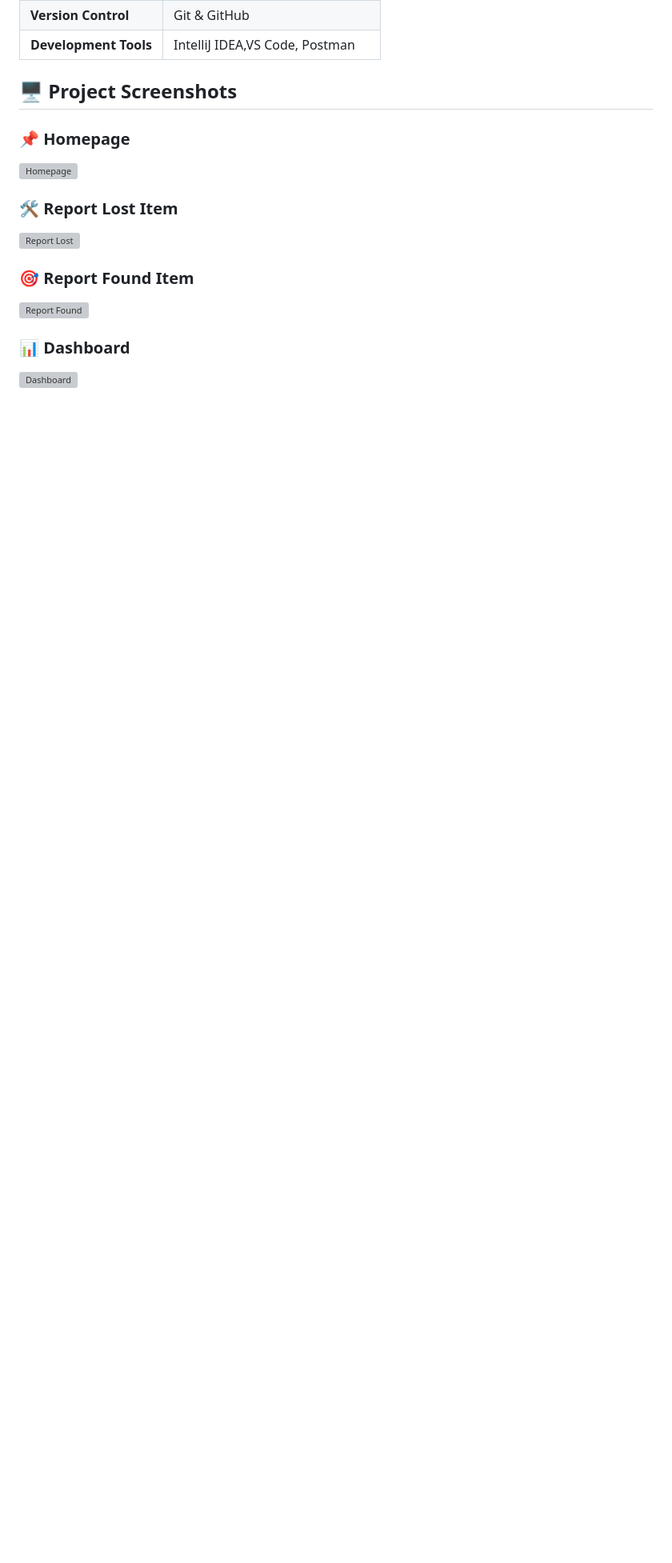
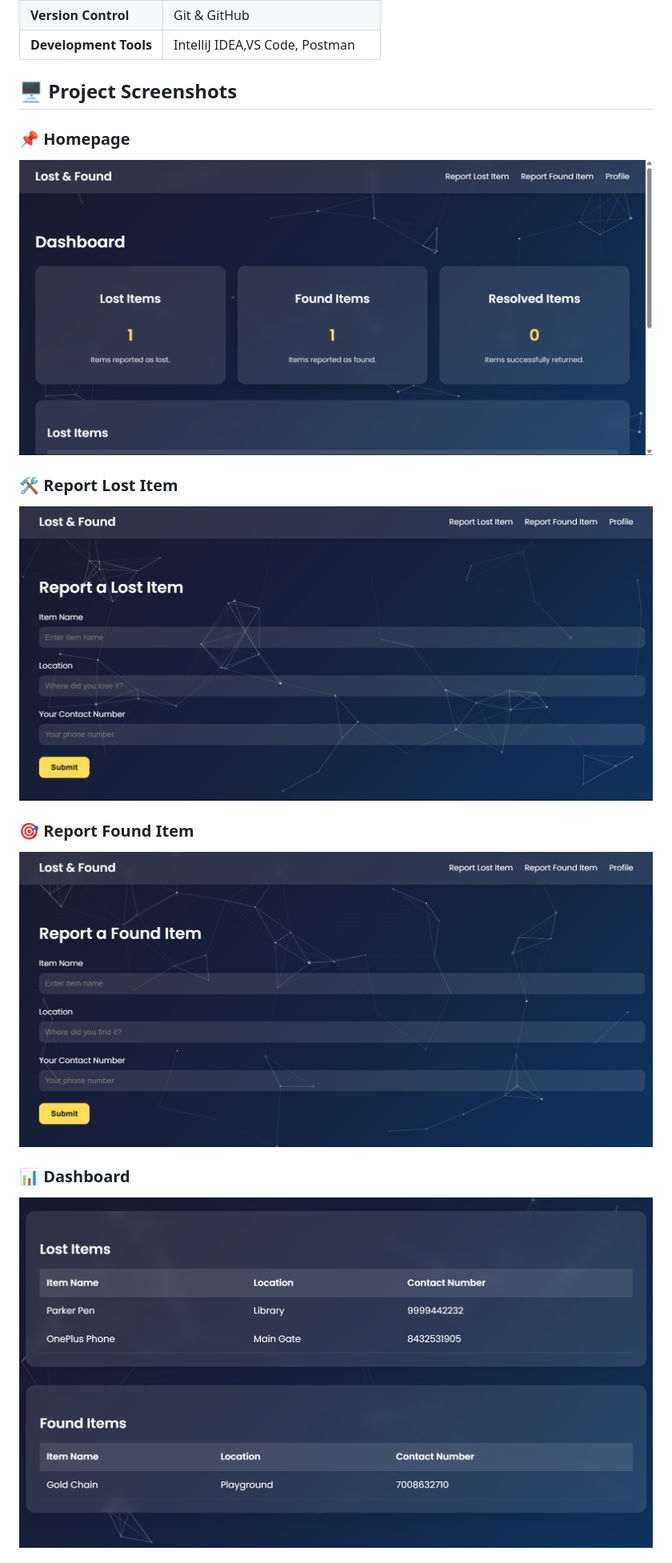
Before and after one commit to saiaryansahoo/Lost-and-Found-End-To-End, a Markdown page: README.md, the part around one of its changes. Shown at 80% size. GitHub-like rendering; blank space fills up the shorter version; grey boxes are pictures that could not be loaded.

```diff
--- a/README.md
+++ b/README.md
@@ -36,14 +36,14 @@ A **Spring Boot + MySQL** powered **Lost & Found** management system that helps
 ## 🖥️ **Project Screenshots**
 
 ### 📌 Homepage
-![Homepage](screenshots/homepage.png)
+![Homepage](assets/Home.png)
 
 ### 🛠️ Report Lost Item
-![Report Lost](screenshots/report_lost.png)
+![Report Lost](assets/Lost.png)
 
 ### 🎯 Report Found Item
-![Report Found](screenshots/report_found.png)
+![Report Found](assets/Found.png)
 
 ### 📊 Dashboard
-![Dashboard](screenshots/dashboard.png)
+![Dashboard](assets/dashboard.png)
 
```
Also changed, not shown: other parts of README.md (+10 -5 lines).
